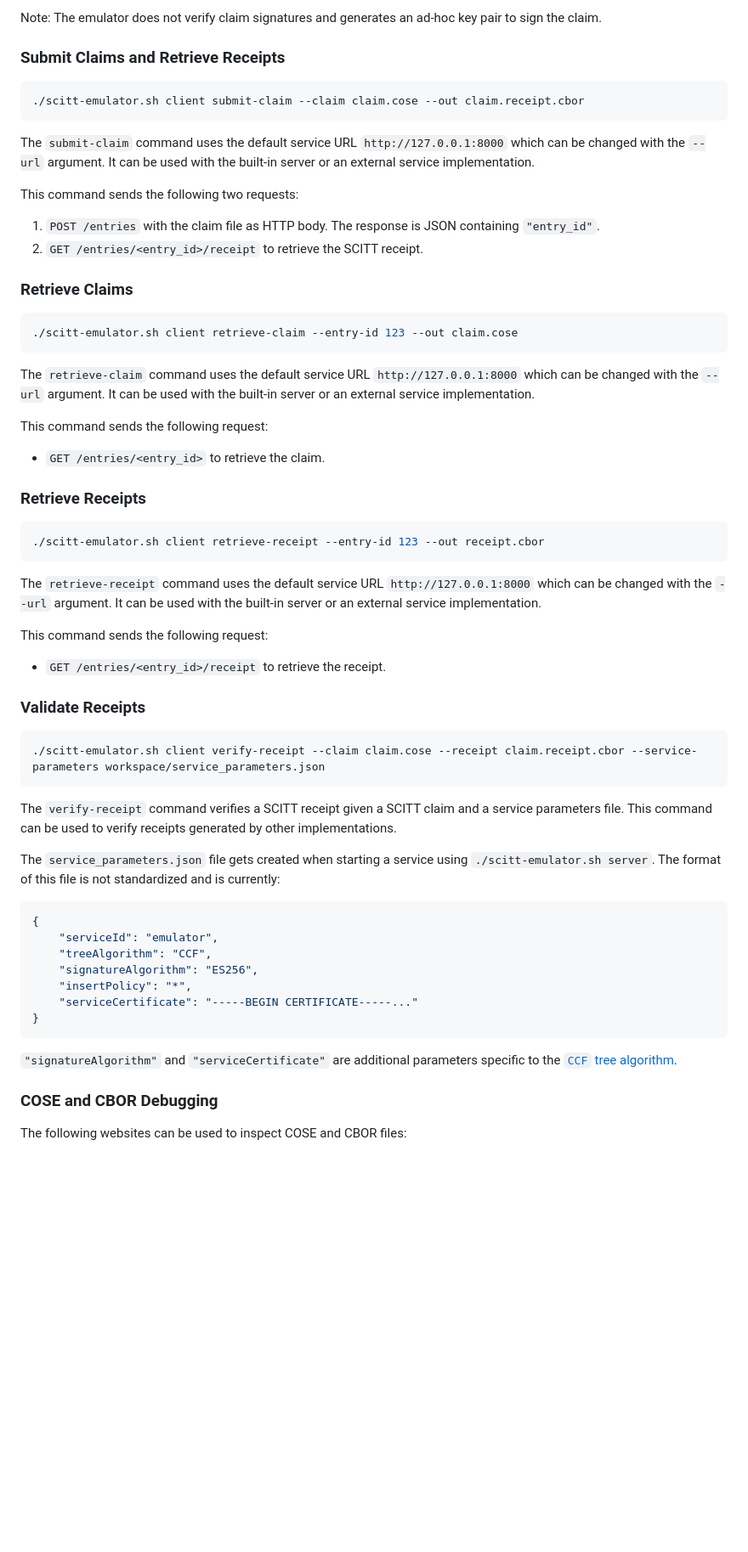
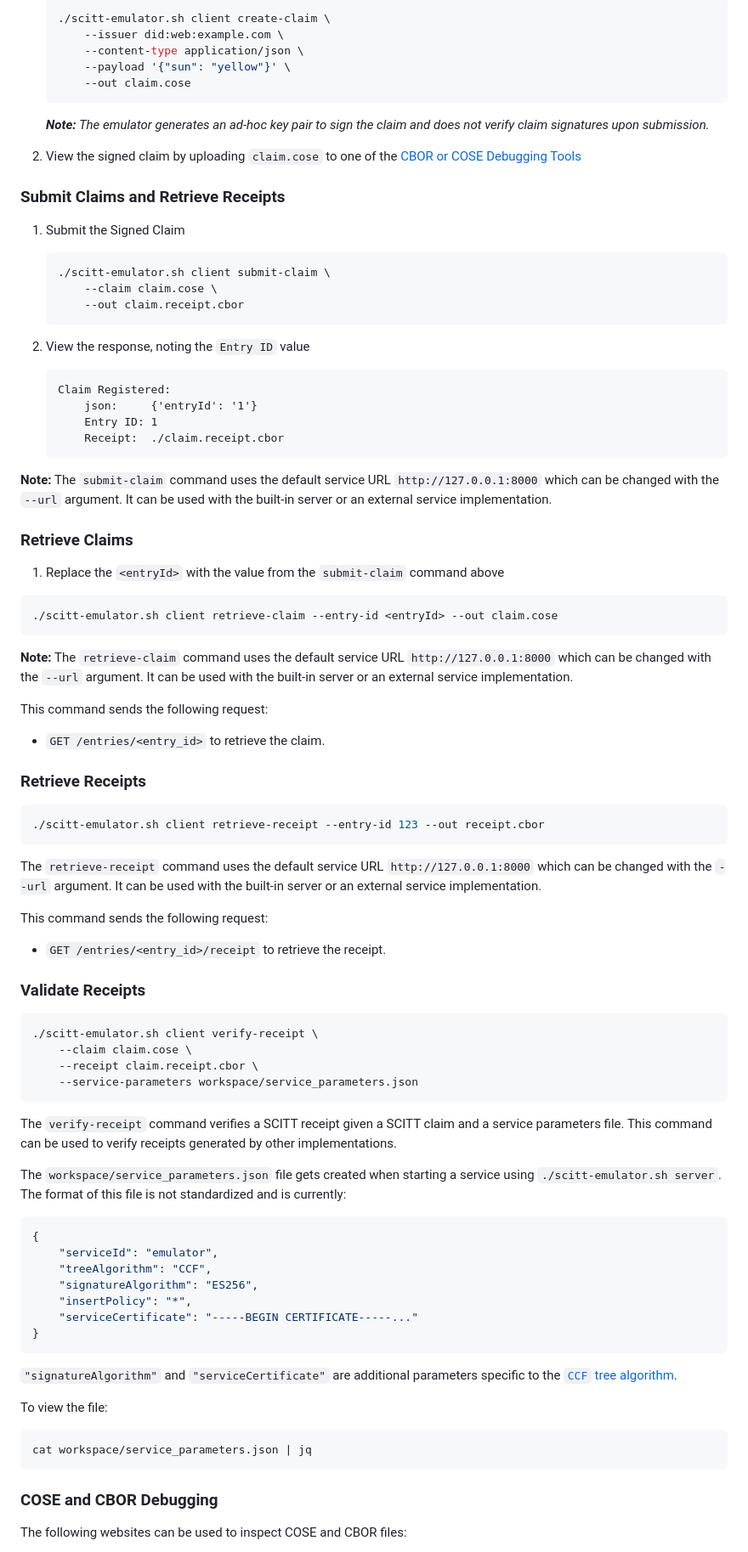
Before and after one commit to scitt-community/scitt-api-emulator, a Markdown page: README.md, the part around the change printed below. Shown: that part at 85% size. Drawn GitHub-style; blank space fills up the shorter version.

Commit message:
Readme cleanup
Signed-off-by: steve lasker <stevenlasker@hotmail.com>

````diff
--- a/README.md
+++ b/README.md
@@ -87,26 +91,48 @@ The following steps should be done from a different terminal, leaving the servic
 
-Note: The emulator does not verify claim signatures and generates an ad-hoc key pair to sign the claim.
+    ```sh
+    ./scitt-emulator.sh client create-claim \
+        --issuer did:web:example.com \
+        --content-type application/json \
+        --payload '{"sun": "yellow"}' \
+        --out claim.cose
+    ```
+
+    _**Note:** The emulator generates an ad-hoc key pair to sign the claim and does not verify claim signatures upon submission._
+
+2. View the signed claim by uploading `claim.cose` to one of the [CBOR or COSE Debugging Tools](#cose-and-cbor-debugging)
 
 ### Submit Claims and Retrieve Receipts
 
-```sh
-./scitt-emulator.sh client submit-claim --claim claim.cose --out claim.receipt.cbor
-```
+1. Submit the Signed Claim
 
-The `submit-claim` command uses the default service URL `http://127.0.0.1:8000` which can be changed with the `--url` argument. It can be used with the built-in server or an external service implementation.
+    ```sh
+    ./scitt-emulator.sh client submit-claim \
+        --claim claim.cose \
+        --out claim.receipt.cbor
+    ```
 
-This command sends the following two requests:
+1. View the response, noting the `Entry ID` value
 
-1. `POST /entries` with the claim file as HTTP body. The response is JSON containing `"entry_id"`.
-2. `GET /entries/<entry_id>/receipt` to retrieve the SCITT receipt.
+    ```output
+    Claim Registered:
+        json:     {'entryId': '1'}
+        Entry ID: 1
+        Receipt:  ./claim.receipt.cbor
+    ```
+
+**Note:** The `submit-claim` command uses the default service URL `http://127.0.0.1:8000` which can be changed with the `--url` argument.
+It can be used with the built-in server or an external service implementation.
 
 ### Retrieve Claims
 
+1. Replace the `<entryId>` with the value from the `submit-claim` command above
+
 ```sh
-./scitt-emulator.sh client retrieve-claim --entry-id 123 --out claim.cose
+./scitt-emulator.sh client retrieve-claim --entry-id <entryId> --out claim.cose
 ```
 
-The `retrieve-claim` command uses the default service URL `http://127.0.0.1:8000` which can be changed with the `--url` argument. It can be used with the built-in server or an external service implementation.
+**Note:** The `retrieve-claim` command uses the default service URL `http://127.0.0.1:8000` which can be changed with the `--url` argument.
+It can be used with the built-in server or an external service implementation.
 
 This command sends the following request:
 
@@ -118,7 +144,8 @@ This command sends the following request:
 ./scitt-emulator.sh client retrieve-receipt --entry-id 123 --out receipt.cbor
 ```
 
-The `retrieve-receipt` command uses the default service URL `http://127.0.0.1:8000` which can be changed with the `--url` argument. It can be used with the built-in server or an external service implementation.
+The `retrieve-receipt` command uses the default service URL `http://127.0.0.1:8000` which can be changed with the `--url` argument.
+It can be used with the built-in server or an external service implementation.
 
 This command sends the following request:
 
@@ -127,12 +154,17 @@ This command sends the following request:
 ### Validate Receipts
 
 ```sh
-./scitt-emulator.sh client verify-receipt --claim claim.cose --receipt claim.receipt.cbor --service-parameters workspace/service_parameters.json
+./scitt-emulator.sh client verify-receipt \
+    --claim claim.cose \
+    --receipt claim.receipt.cbor \
+    --service-parameters workspace/service_parameters.json
 ```
 
-The `verify-receipt` command verifies a SCITT receipt given a SCITT claim and a service parameters file. This command can be used to verify receipts generated by other implementations.
+The `verify-receipt` command verifies a SCITT receipt given a SCITT claim and a service parameters file.
+This command can be used to verify receipts generated by other implementations.
 
-The `service_parameters.json` file gets created when starting a service using `./scitt-emulator.sh server`. The format of this file is not standardized and is currently:
+The `workspace/service_parameters.json` file gets created when starting a service using `./scitt-emulator.sh server`.
+The format of this file is not standardized and is currently:
 
 ```json
 {
@@ -146,6 +178,12 @@ The `service_parameters.json` file gets created when starting a service using `.
 
 `"signatureAlgorithm"` and `"serviceCertificate"` are additional parameters specific to the [`CCF` tree algorithm](https://ietf-scitt.github.io/draft-birkholz-scitt-receipts/draft-birkholz-scitt-receipts.html#name-additional-parameters).
 
+To view the file:
+
+```sh
+cat workspace/service_parameters.json | jq
+```
+
 ### COSE and CBOR Debugging
 
 The following websites can be used to inspect COSE and CBOR files:
````
Also changed, not shown: other parts of README.md (+43 -35 lines).
